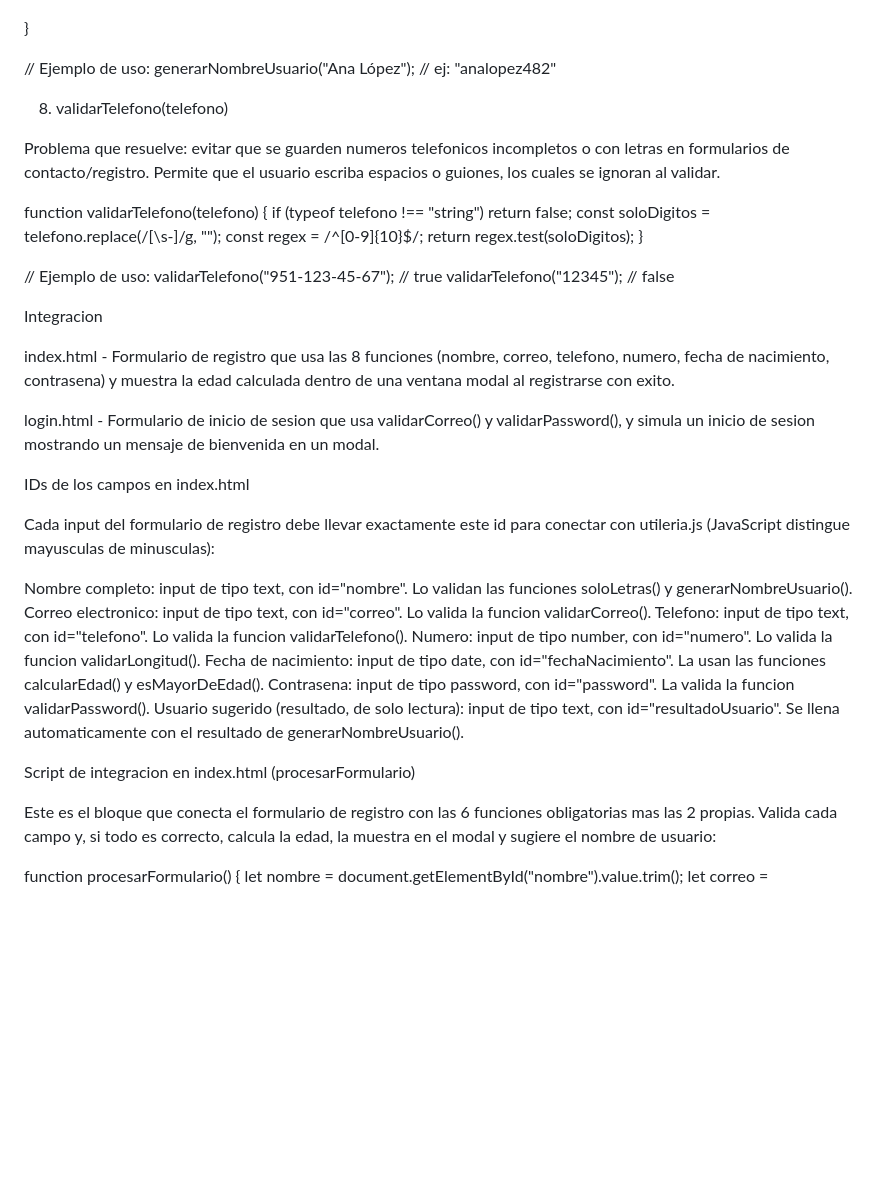
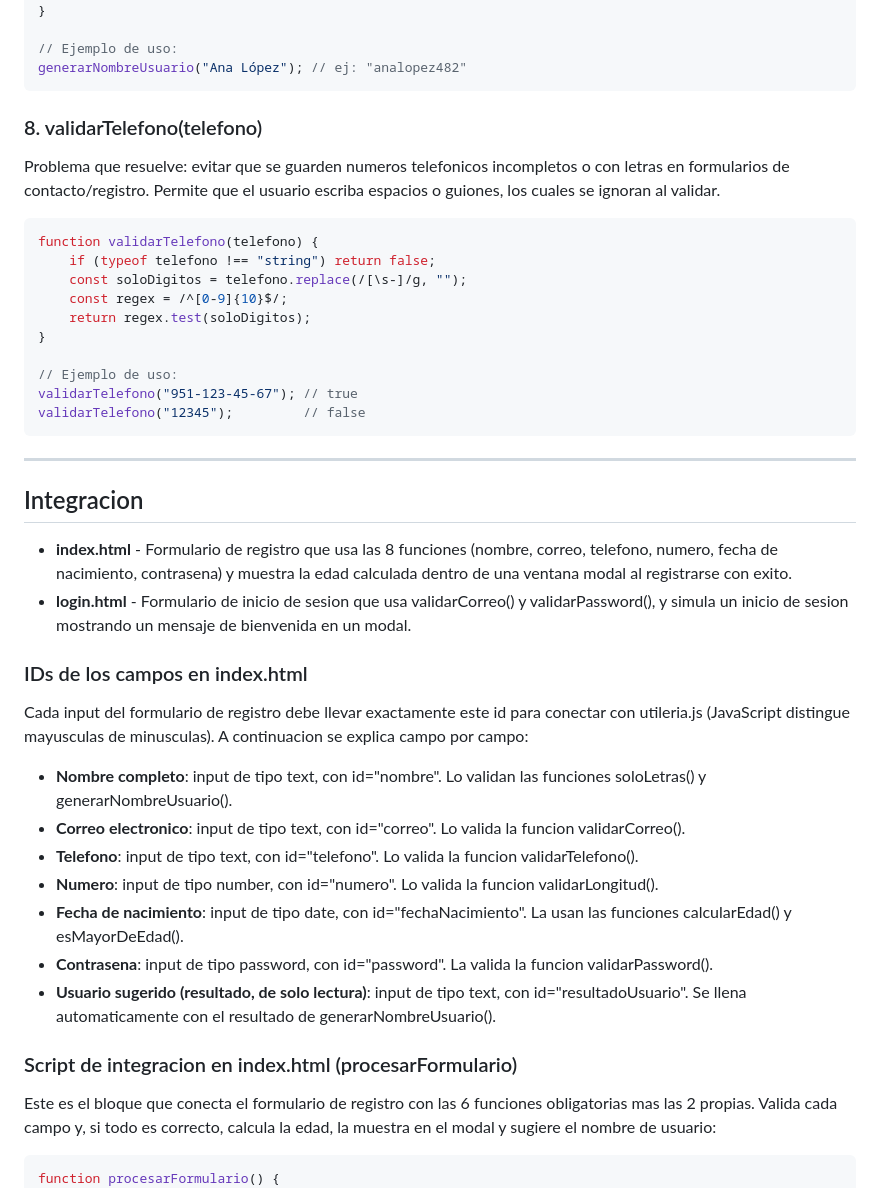
Before and after one commit to Mammal117/Libreria-Utileria, a Markdown page: README.md, the part around one of its changes. Drawn GitHub-style; blank space fills up the shorter version.

````diff
--- a/README.md
+++ b/README.md
@@ -144,12 +156,12 @@ function generarNombreUsuario(nombreCompleto) {
 
 // Ejemplo de uso:
 generarNombreUsuario("Ana López"); // ej: "analopez482"
+```
 
-8. validarTelefono(telefono)
-
+### 8. validarTelefono(telefono)
 Problema que resuelve: evitar que se guarden numeros telefonicos incompletos o con letras en formularios de contacto/registro. Permite que el usuario escriba espacios o guiones, los cuales se ignoran al validar.
 
-
+```javascript
 function validarTelefono(telefono) {
     if (typeof telefono !== "string") return false;
     const soloDigitos = telefono.replace(/[\s-]/g, "");
@@ -160,33 +172,32 @@ function validarTelefono(telefono) {
 // Ejemplo de uso:
 validarTelefono("951-123-45-67"); // true
 validarTelefono("12345");         // false
+```
 
-Integracion
+---
 
+## Integracion
 
-index.html - Formulario de registro que usa las 8 funciones (nombre, correo, telefono, numero, fecha de nacimiento, contrasena) y muestra la edad calculada dentro de una ventana modal al registrarse con exito.
+- **index.html** - Formulario de registro que usa las 8 funciones (nombre, correo, telefono, numero, fecha de nacimiento, contrasena) y muestra la edad calculada dentro de una ventana modal al registrarse con exito.
+- **login.html** - Formulario de inicio de sesion que usa validarCorreo() y validarPassword(), y simula un inicio de sesion mostrando un mensaje de bienvenida en un modal.
 
+### IDs de los campos en index.html
 
-login.html - Formulario de inicio de sesion que usa validarCorreo() y validarPassword(), y simula un inicio de sesion mostrando un mensaje de bienvenida en un modal.
+Cada input del formulario de registro debe llevar exactamente este id para conectar con utileria.js (JavaScript distingue mayusculas de minusculas). A continuacion se explica campo por campo:
 
+- **Nombre completo**: input de tipo text, con id="nombre". Lo validan las funciones soloLetras() y generarNombreUsuario().
+- **Correo electronico**: input de tipo text, con id="correo". Lo valida la funcion validarCorreo().
+- **Telefono**: input de tipo text, con id="telefono". Lo valida la funcion validarTelefono().
+- **Numero**: input de tipo number, con id="numero". Lo valida la funcion validarLongitud().
+- **Fecha de nacimiento**: input de tipo date, con id="fechaNacimiento". La usan las funciones calcularEdad() y esMayorDeEdad().
+- **Contrasena**: input de tipo password, con id="password". La valida la funcion validarPassword().
+- **Usuario sugerido (resultado, de solo lectura)**: input de tipo text, con id="resultadoUsuario". Se llena automaticamente con el resultado de generarNombreUsuario().
 
-IDs de los campos en index.html
-
-Cada input del formulario de registro debe llevar exactamente este id para conectar con utileria.js (JavaScript distingue mayusculas de minusculas):
-
-Nombre completo: input de tipo text, con id="nombre". Lo validan las funciones soloLetras() y generarNombreUsuario().
-Correo electronico: input de tipo text, con id="correo". Lo valida la funcion validarCorreo().
-Telefono: input de tipo text, con id="telefono". Lo valida la funcion validarTelefono().
-Numero: input de tipo number, con id="numero". Lo valida la funcion validarLongitud().
-Fecha de nacimiento: input de tipo date, con id="fechaNacimiento". La usan las funciones calcularEdad() y esMayorDeEdad().
-Contrasena: input de tipo password, con id="password". La valida la funcion validarPassword().
-Usuario sugerido (resultado, de solo lectura): input de tipo text, con id="resultadoUsuario". Se llena automaticamente con el resultado de generarNombreUsuario().
-
-Script de integracion en index.html (procesarFormulario)
+### Script de integracion en index.html (procesarFormulario)
 
 Este es el bloque que conecta el formulario de registro con las 6 funciones obligatorias mas las 2 propias. Valida cada campo y, si todo es correcto, calcula la edad, la muestra en el modal y sugiere el nombre de usuario:
 
-
+```javascript
 function procesarFormulario() {
     let nombre = document.getElementById("nombre").value.trim();
     let correo = document.getElementById("correo").value.trim();
````
Also changed, not shown: other parts of README.md (+99 -23 lines).
